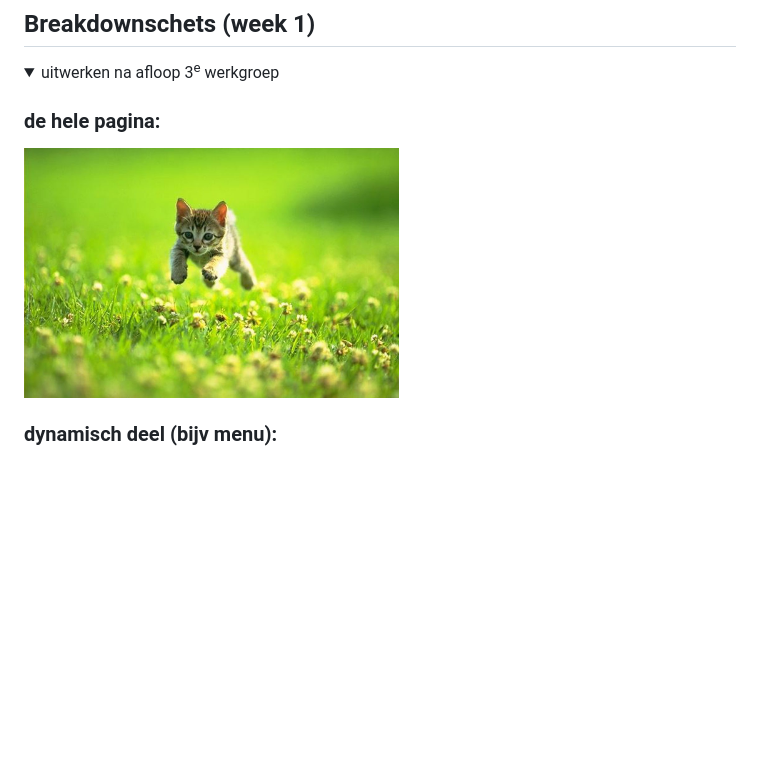
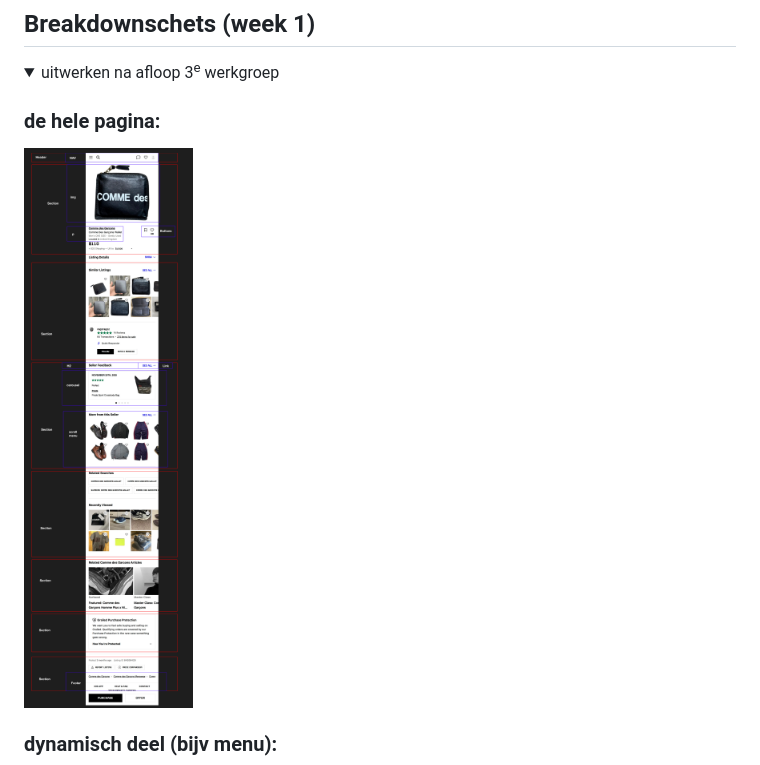
Before and after one commit to JegorMlokit/Fvd, a Markdown page: README.md, the part around the change. GitHub-like rendering; folded sections open; blank space fills up the shorter version.

```diff
--- a/README.md
+++ b/README.md
@@ -78,7 +78,7 @@ Ik denk dat een minpuntje is dat het echt elk ding op de website afgaat en dat h
   <summary>uitwerken na afloop 3<sup>e</sup> werkgroep</summary>
 
   ### de hele pagina:
-  <img src="readme-images/dummy-plaatje.jpg" width="375px" alt="breakdown van de hele pagina">
+  <img src="readme-images/breakdown.png" width="375px" alt="breakdown van de hele productpagina">
 
   ### dynamisch deel (bijv menu):
   <img src="readme-images/dummy-plaatje.jpg" width="375px" alt="breakdown van een dynamisch deel">
```
